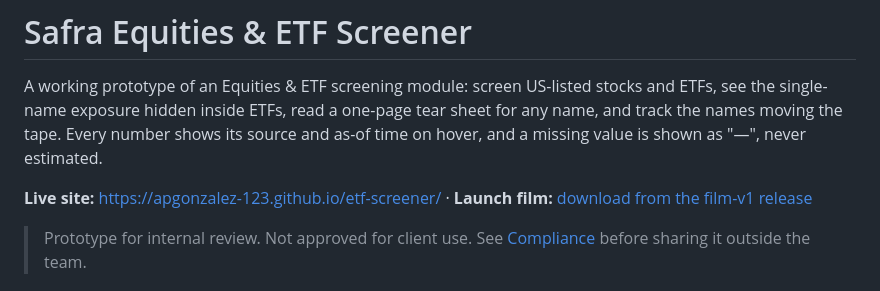
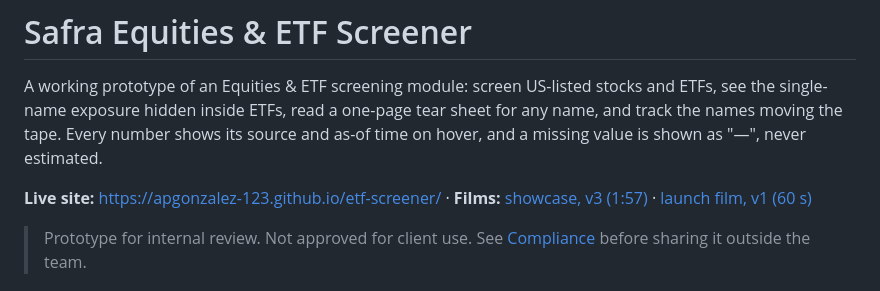
Before and after one commit to apgonzalez-123/etf-screener, a Markdown page: README.md, the part around the change. GitHub-like rendering.

Commit message:
Link the v3 showcase film
Co-Authored-By: Claude Opus 5.5 (1M context) <noreply@anthropic.com>

```diff
--- a/README.md
+++ b/README.md
@@ -2,7 +2,7 @@
 
 A working prototype of an Equities & ETF screening module: screen US-listed stocks and ETFs, see the single-name exposure hidden inside ETFs, read a one-page tear sheet for any name, and track the names moving the tape. Every number shows its source and as-of time on hover, and a missing value is shown as "—", never estimated.
 
-**Live site:** https://apgonzalez-123.github.io/etf-screener/ · **Launch film:** [download from the film-v1 release](https://github.com/apgonzalez-123/etf-screener/releases/tag/film-v1)
+**Live site:** https://apgonzalez-123.github.io/etf-screener/ · **Films:** [showcase, v3 (1:57)](https://github.com/apgonzalez-123/etf-screener/releases/tag/film-v3) · [launch film, v1 (60 s)](https://github.com/apgonzalez-123/etf-screener/releases/tag/film-v1)
 
 > Prototype for internal review. Not approved for client use. See [Compliance](#compliance) before sharing it outside the team.
 
```
